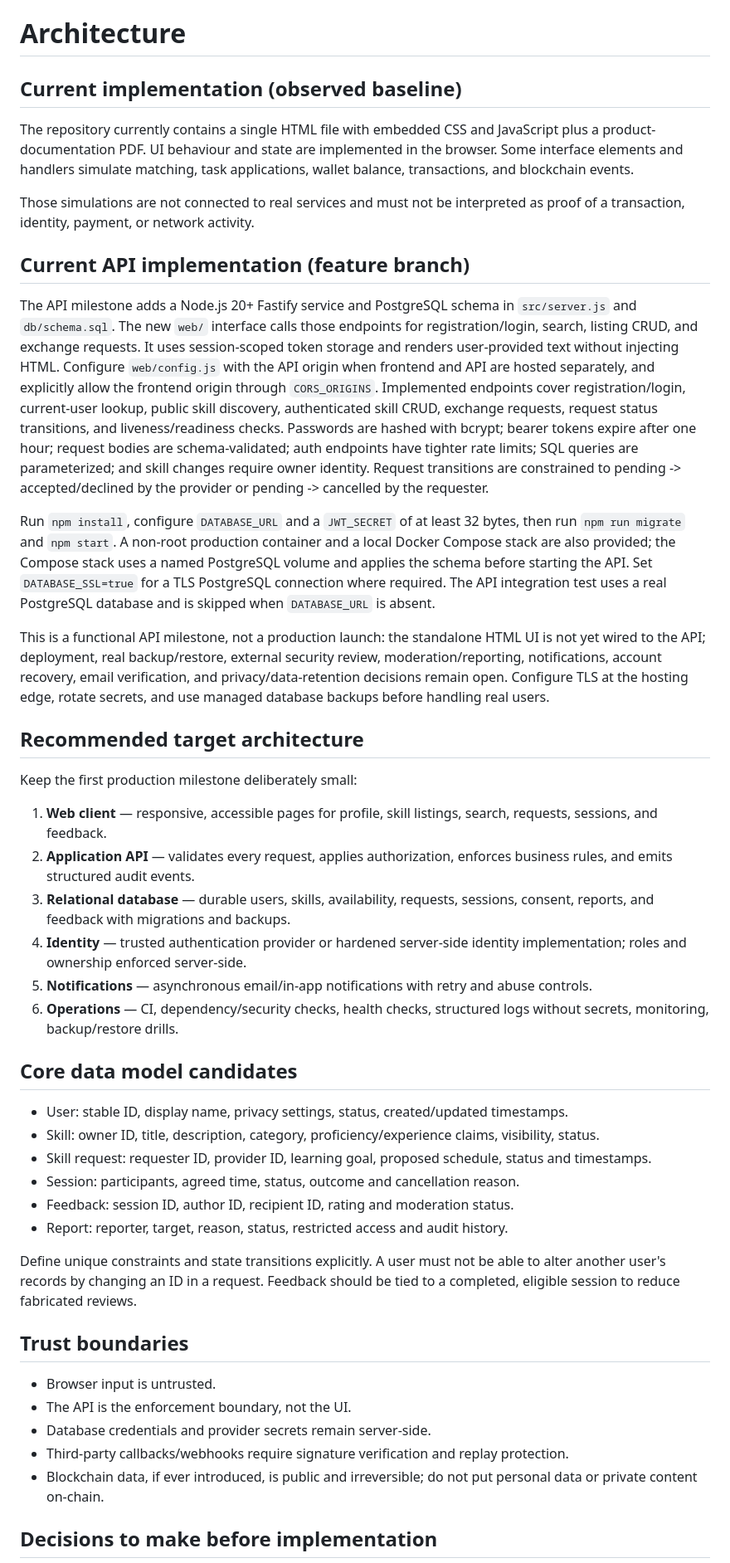
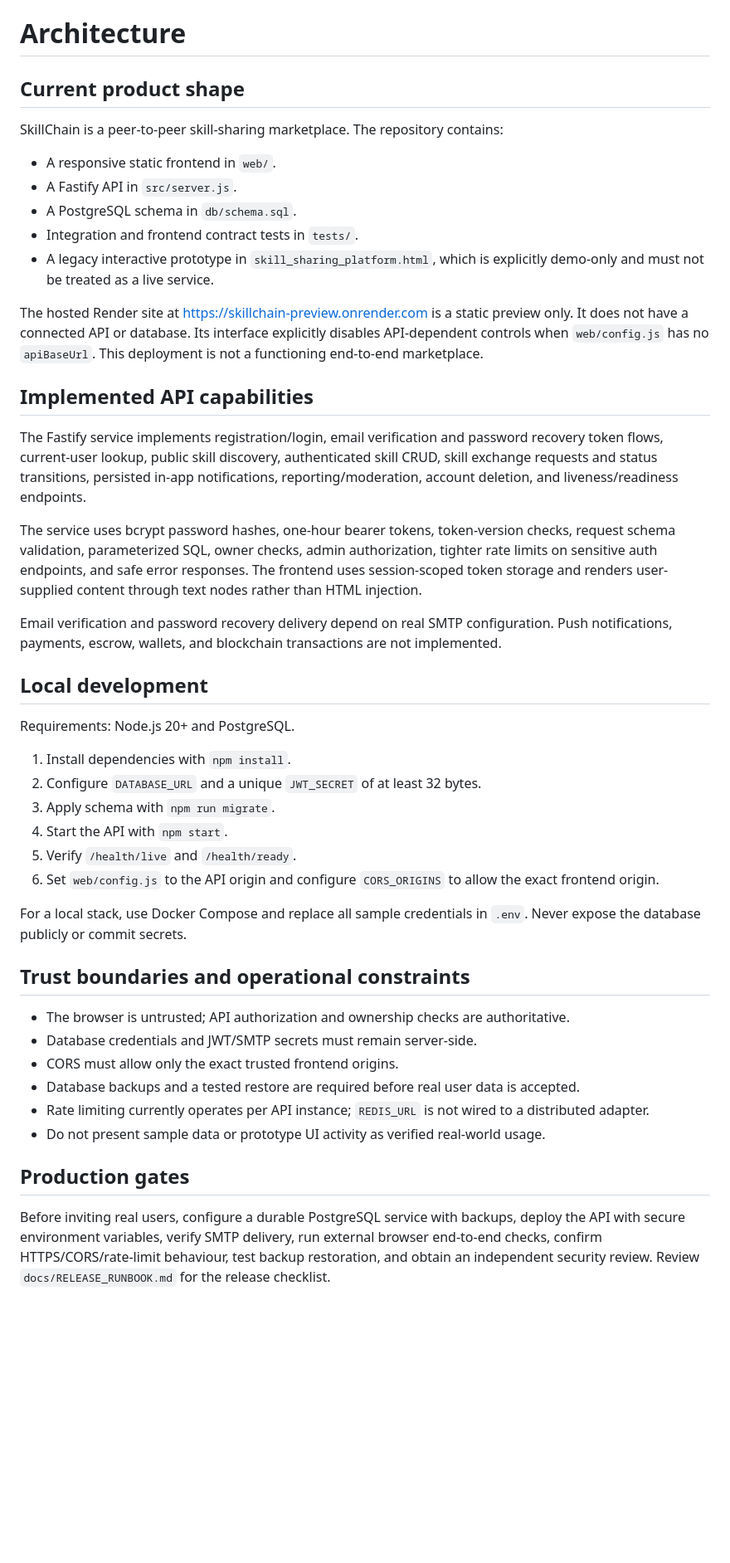
Before and after one commit to yobi369/skill_sharing_platform, a Markdown page: docs/ARCHITECTURE.md, the part around one of its changes. Shown at 83% size. Rendered like a GitHub page; blank space fills up the shorter version.

Commit message:
Align architecture docs with current API and preview implementation

```diff
--- a/docs/ARCHITECTURE.md
+++ b/docs/ARCHITECTURE.md
@@ -1,48 +1,48 @@
 # Architecture
 
-## Current implementation (observed baseline)
+## Current product shape
 
-The repository currently contains a single HTML file with embedded CSS and JavaScript plus a product-documentation PDF. UI behaviour and state are implemented in the browser. Some interface elements and handlers simulate matching, task applications, wallet balance, transactions, and blockchain events.
+SkillChain is a peer-to-peer skill-sharing marketplace. The repository contains:
 
-Those simulations are not connected to real services and must not be interpreted as proof of a transaction, identity, payment, or network activity.
+- A responsive static frontend in `web/`.
+- A Fastify API in `src/server.js`.
+- A PostgreSQL schema in `db/schema.sql`.
+- Integration and frontend contract tests in `tests/`.
+- A legacy interactive prototype in `skill_sharing_platform.html`, which is explicitly demo-only and must not be treated as a live service.
 
-## Current API implementation (feature branch)
+The hosted Render site at https://skillchain-preview.onrender.com is a static preview only. It does not have a connected API or database. Its interface explicitly disables API-dependent controls when `web/config.js` has no `apiBaseUrl`. This deployment is not a functioning end-to-end marketplace.
 
-The API milestone adds a Node.js 20+ Fastify service and PostgreSQL schema in `src/server.js` and `db/schema.sql`. The new `web/` interface calls those endpoints for registration/login, search, listing CRUD, and exchange requests. It uses session-scoped token storage and renders user-provided text without injecting HTML. Configure `web/config.js` with the API origin when frontend and API are hosted separately, and explicitly allow the frontend origin through `CORS_ORIGINS`. Implemented endpoints cover registration/login, current-user lookup, public skill discovery, authenticated skill CRUD, exchange requests, request status transitions, and liveness/readiness checks. Passwords are hashed with bcrypt; bearer tokens expire after one hour; request bodies are schema-validated; auth endpoints have tighter rate limits; SQL queries are parameterized; and skill changes require owner identity. Request transitions are constrained to pending -> accepted/declined by the provider or pending -> cancelled by the requester.
+## Implemented API capabilities
 
-Run `npm install`, configure `DATABASE_URL` and a `JWT_SECRET` of at least 32 bytes, then run `npm run migrate` and `npm start`. A non-root production container and a local Docker Compose stack are also provided; the Compose stack uses a named PostgreSQL volume and applies the schema before starting the API. Set `DATABASE_SSL=true` for a TLS PostgreSQL connection where required. The API integration test uses a real PostgreSQL database and is skipped when `DATABASE_URL` is absent.
+The Fastify service implements registration/login, email verification and password recovery token flows, current-user lookup, public skill discovery, authenticated skill CRUD, skill exchange requests and status transitions, persisted in-app notifications, reporting/moderation, account deletion, and liveness/readiness endpoints.
 
-This is a functional API milestone, not a production launch: the standalone HTML UI is not yet wired to the API; deployment, real backup/restore, external security review, moderation/reporting, notifications, account recovery, email verification, and privacy/data-retention decisions remain open. Configure TLS at the hosting edge, rotate secrets, and use managed database backups before handling real users.
+The service uses bcrypt password hashes, one-hour bearer tokens, token-version checks, request schema validation, parameterized SQL, owner checks, admin authorization, tighter rate limits on sensitive auth endpoints, and safe error responses. The frontend uses session-scoped token storage and renders user-supplied content through text nodes rather than HTML injection.
 
-## Recommended target architecture
+Email verification and password recovery delivery depend on real SMTP configuration. Push notifications, payments, escrow, wallets, and blockchain transactions are not implemented.
 
-Keep the first production milestone deliberately small:
+## Local development
 
-1. **Web client** — responsive, accessible pages for profile, skill listings, search, requests, sessions, and feedback.
-2. **Application API** — validates every request, applies authorization, enforces business rules, and emits structured audit events.
-3. **Relational database** — durable users, skills, availability, requests, sessions, consent, reports, and feedback with migrations and backups.
-4. **Identity** — trusted authentication provider or hardened server-side identity implementation; roles and ownership enforced server-side.
-5. **Notifications** — asynchronous email/in-app notifications with retry and abuse controls.
-6. **Operations** — CI, dependency/security checks, health checks, structured logs without secrets, monitoring, backup/restore drills.
+Requirements: Node.js 20+ and PostgreSQL.
 
-## Core data model candidates
+1. Install dependencies with `npm install`.
+2. Configure `DATABASE_URL` and a unique `JWT_SECRET` of at least 32 bytes.
+3. Apply schema with `npm run migrate`.
+4. Start the API with `npm start`.
+5. Verify `/health/live` and `/health/ready`.
+6. Set `web/config.js` to the API origin and configure `CORS_ORIGINS` to allow the exact frontend origin.
 
-- User: stable ID, display name, privacy settings, status, created/updated timestamps.
-- Skill: owner ID, title, description, category, proficiency/experience claims, visibility, status.
-- Skill request: requester ID, provider ID, learning goal, proposed schedule, status and timestamps.
-- Session: participants, agreed time, status, outcome and cancellation reason.
-- Feedback: session ID, author ID, recipient ID, rating and moderation status.
-- Report: reporter, target, reason, status, restricted access and audit history.
+For a local stack, use Docker Compose and replace all sample credentials in `.env`. Never expose the database publicly or commit secrets.
 
-Define unique constraints and state transitions explicitly. A user must not be able to alter another user's records by changing an ID in a request. Feedback should be tied to a completed, eligible session to reduce fabricated reviews.
+## Trust boundaries and operational constraints
 
-## Trust boundaries
+- The browser is untrusted; API authorization and ownership checks are authoritative.
+- Database credentials and JWT/SMTP secrets must remain server-side.
+- CORS must allow only the exact trusted frontend origins.
+- Database backups and a tested restore are required before real user data is accepted.
+- Rate limiting currently operates per API instance; `REDIS_URL` is not wired to a distributed adapter.
+- Do not present sample data or prototype UI activity as verified real-world usage.
 
-- Browser input is untrusted.
-- The API is the enforcement boundary, not the UI.
-- Database credentials and provider secrets remain server-side.
-- Third-party callbacks/webhooks require signature verification and replay protection.
-- Blockchain data, if ever introduced, is public and irreversible; do not put personal data or private content on-chain.
+## Production gates
 
-## Decisions to make before implementation
+Before inviting real users, configure a durable PostgreSQL service with backups, deploy the API with secure environment variables, verify SMTP delivery, run external browser end-to-end checks, confirm HTTPS/CORS/rate-limit behaviour, test backup restoration, and obtain an independent security review. Review `docs/RELEASE_RUNBOOK.md` for the release checklist.
 
```
Also changed, not shown: other parts of docs/ARCHITECTURE.md (+1 -1 lines).
